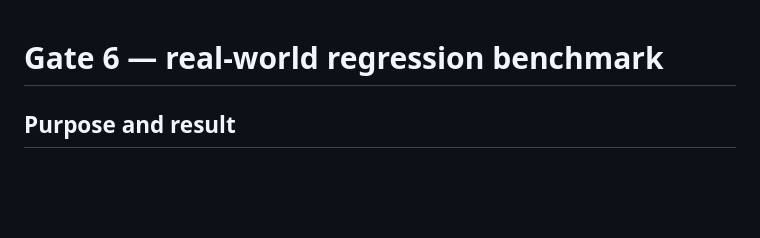
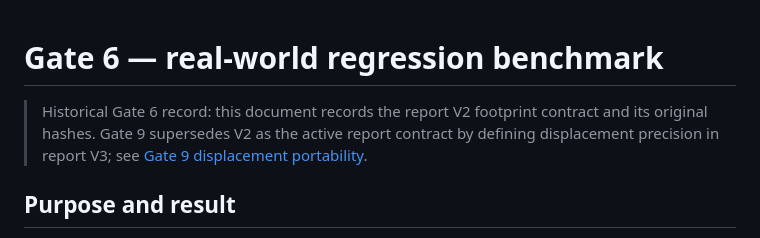
Before and after one commit to soroushkarahrodi79-oss/geoimpact-ci, a Markdown page: docs/GATE_6_REAL_WORLD_BENCHMARK.md, the part around the change. Rendered like a GitHub page; blank space fills up the shorter version.

```diff
--- a/docs/GATE_6_REAL_WORLD_BENCHMARK.md
+++ b/docs/GATE_6_REAL_WORLD_BENCHMARK.md
@@ -1,4 +1,9 @@
 # Gate 6 — real-world regression benchmark
+
+> Historical Gate 6 record: this document records the report V2 footprint
+> contract and its original hashes. Gate 9 supersedes V2 as the active report
+> contract by defining displacement precision in report V3; see
+> [Gate 9 displacement portability](GATE_9_DISPLACEMENT_PORTABILITY.md).
 
 ## Purpose and result
 
```
Also changed, not shown: docs/DECISION_LOG.md (+1 -0 lines), docs/GATE_9_DISPLACEMENT_PORTABILITY.md (added, +154 -0 lines).
